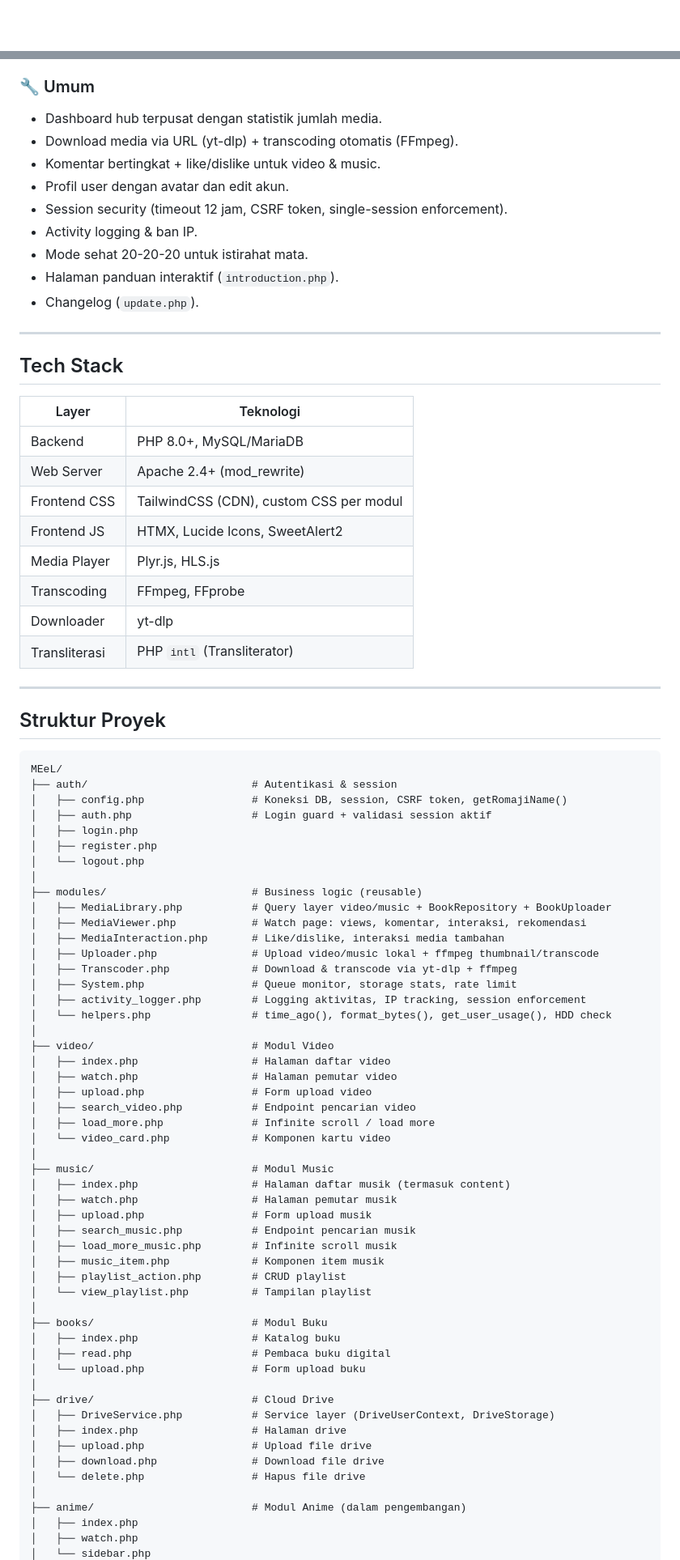
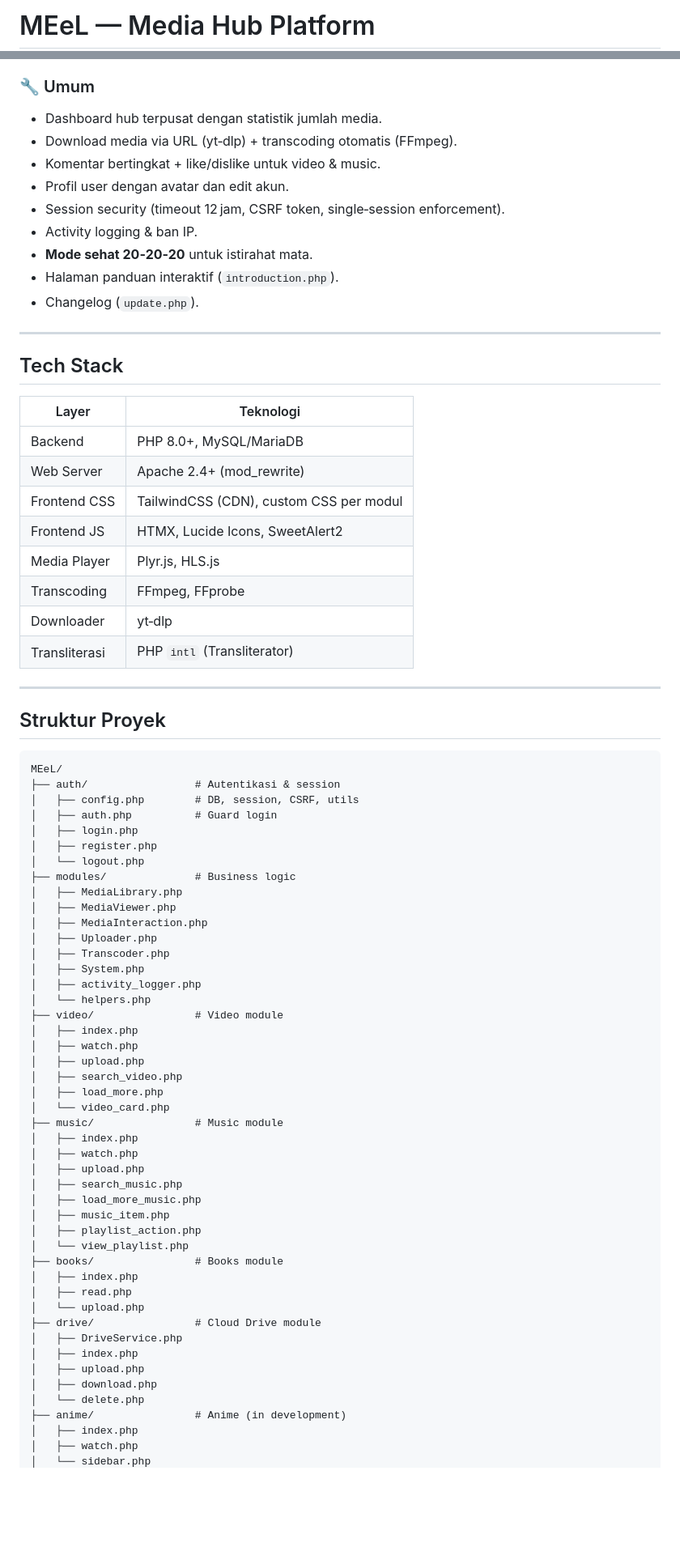
Before and after one commit to mifada2543/MEeL-HUB, a Markdown page: README.md, 2 parts joined by grey strips. Shown at 81% size. Rendered like a GitHub page; blank space fills up the shorter version.

````diff
--- a/README.md
+++ b/README.md
@@ -1 +1,3 @@
+# MEeL — Media Hub Platform
+
 <div align="center">
@@ -58,19 +55,18 @@ MEeL adalah media hub berbasis PHP & MySQL yang berjalan di atas Apache (XAMPP/L
 
 ### 🔧 Umum
 - Dashboard hub terpusat dengan statistik jumlah media.
-- Download media via URL (yt-dlp) + transcoding otomatis (FFmpeg).
+- Download media via URL (yt‑dlp) + transcoding otomatis (FFmpeg).
 - Komentar bertingkat + like/dislike untuk video & music.
 - Profil user dengan avatar dan edit akun.
-- Session security (timeout 12 jam, CSRF token, single-session enforcement).
+- Session security (timeout 12 jam, CSRF token, single‑session enforcement).
 - Activity logging & ban IP.
-- Mode sehat 20-20-20 untuk istirahat mata.
+- **Mode sehat 20‑20‑20** untuk istirahat mata.
 - Halaman panduan interaktif (`introduction.php`).
 - Changelog (`update.php`).
 
 ---
 
 ## Tech Stack
-
 | Layer | Teknologi |
 |-------|-----------|
 | Backend | PHP 8.0+, MySQL/MariaDB |
@@ -79,63 +75,56 @@ MEeL adalah media hub berbasis PHP & MySQL yang berjalan di atas Apache (XAMPP/L
 | Frontend JS | HTMX, Lucide Icons, SweetAlert2 |
 | Media Player | Plyr.js, HLS.js |
 | Transcoding | FFmpeg, FFprobe |
-| Downloader | yt-dlp |
+| Downloader | yt‑dlp |
 | Transliterasi | PHP `intl` (Transliterator) |
 
 ---
 
 ## Struktur Proyek
-
-```text
+```
 MEeL/
-├── auth/                          # Autentikasi & session
-│   ├── config.php                 # Koneksi DB, session, CSRF token, getRomajiName()
-│   ├── auth.php                   # Login guard + validasi session aktif
+├── auth/                 # Autentikasi & session
+│   ├── config.php        # DB, session, CSRF, utils
+│   ├── auth.php          # Guard login
 │   ├── login.php
 │   ├── register.php
 │   └── logout.php
-│
-├── modules/                       # Business logic (reusable)
-│   ├── MediaLibrary.php           # Query layer video/music + BookRepository + BookUploader
-│   ├── MediaViewer.php            # Watch page: views, komentar, interaksi, rekomendasi
-│   ├── MediaInteraction.php       # Like/dislike, interaksi media tambahan
-│   ├── Uploader.php               # Upload video/music lokal + ffmpeg thumbnail/transcode
-│   ├── Transcoder.php             # Download & transcode via yt-dlp + ffmpeg
-│   ├── System.php                 # Queue monitor, storage stats, rate limit
-│   ├── activity_logger.php        # Logging aktivitas, IP tracking, session enforcement
-│   └── helpers.php                # time_ago(), format_bytes(), get_user_usage(), HDD check
-│
-├── video/                         # Modul Video
-│   ├── index.php                  # Halaman daftar video
-│   ├── watch.php                  # Halaman pemutar video
-│   ├── upload.php                 # Form upload video
-│   ├── search_video.php           # Endpoint pencarian video
-│   ├── load_more.php              # Infinite scroll / load more
-│   └── video_card.php             # Komponen kartu video
-│
-├── music/                         # Modul Music
-│   ├── index.php                  # Halaman daftar musik (termasuk content)
-│   ├── watch.php                  # Halaman pemutar musik
-│   ├── upload.php                 # Form upload musik
-│   ├── search_music.php           # Endpoint pencarian musik
-│   ├── load_more_music.php        # Infinite scroll musik
-│   ├── music_item.php             # Komponen item musik
-│   ├── playlist_action.php        # CRUD playlist
-│   └── view_playlist.php          # Tampilan playlist
-│
-├── books/                         # Modul Buku
-│   ├── index.php                  # Katalog buku
-│   ├── read.php                   # Pembaca buku digital
-│   └── upload.php                 # Form upload buku
-│
-├── drive/                         # Cloud Drive
-│   ├── DriveService.php           # Service layer (DriveUserContext, DriveStorage)
-│   ├── index.php                  # Halaman drive
-│   ├── upload.php                 # Upload file drive
-│   ├── download.php               # Download file drive
-│   └── delete.php                 # Hapus file drive
-│
-├── anime/                         # Modul Anime (dalam pengembangan)
+├── modules/              # Business logic
+│   ├── MediaLibrary.php
+│   ├── MediaViewer.php
+│   ├── MediaInteraction.php
+│   ├── Uploader.php
+│   ├── Transcoder.php
+│   ├── System.php
+│   ├── activity_logger.php
+│   └── helpers.php
+├── video/                # Video module
+│   ├── index.php
+│   ├── watch.php
+│   ├── upload.php
+│   ├── search_video.php
+│   ├── load_more.php
+│   └── video_card.php
+├── music/                # Music module
+│   ├── index.php
+│   ├── watch.php
+│   ├── upload.php
+│   ├── search_music.php
+│   ├── load_more_music.php
+│   ├── music_item.php
+│   ├── playlist_action.php
+│   └── view_playlist.php
+├── books/                # Books module
+│   ├── index.php
+│   ├── read.php
+│   └── upload.php
+├── drive/                # Cloud Drive module
+│   ├── DriveService.php
+│   ├── index.php
+│   ├── upload.php
+│   ├── download.php
+│   └── delete.php
+├── anime/                # Anime (in development)
 │   ├── index.php
 │   ├── watch.php
 │   └── sidebar.php
````
Also changed, not shown: other parts of README.md (+120 -215 lines).
